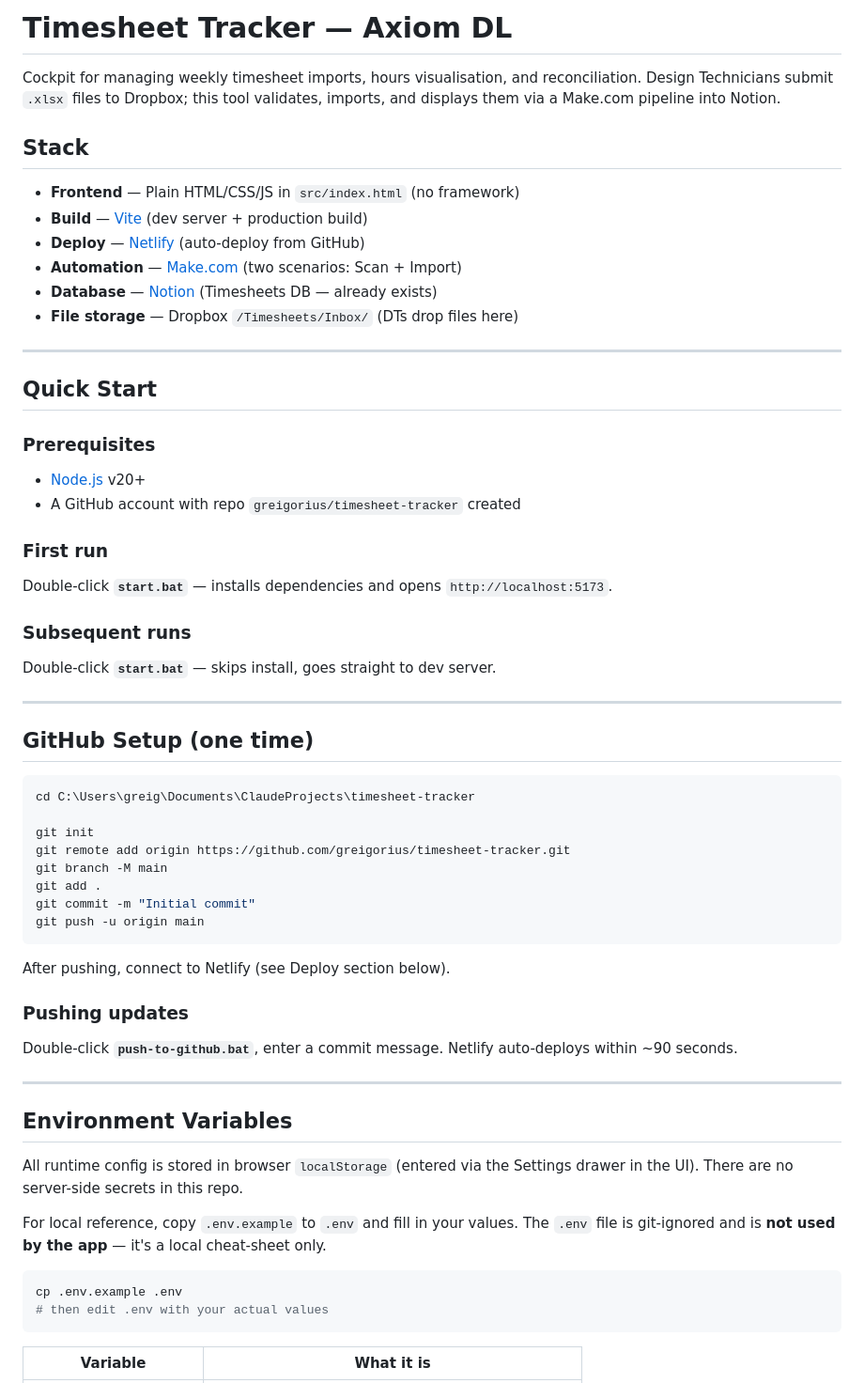
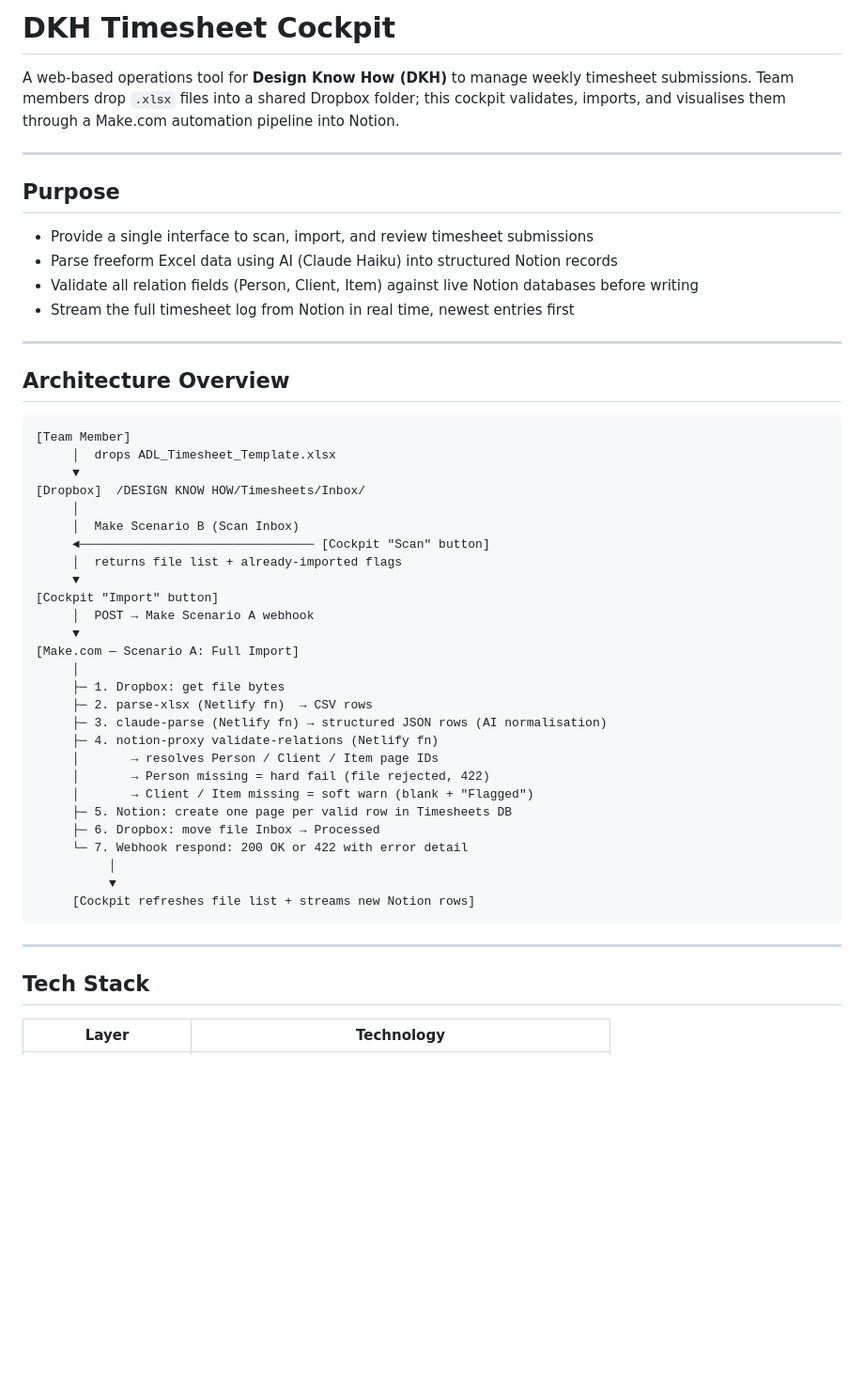
Before and after one commit to greigorius/timesheet-tracker, a Markdown page: README.md, the part around one of its changes. Shown at 94% size. GitHub-like rendering; blank space fills up the shorter version.

Commit message:
docs: rewrite README to reflect current architecture

````diff
--- a/README.md
+++ b/README.md
@@ -1,63 +1,53 @@
-# Timesheet Tracker — Axiom DL
+# DKH Timesheet Cockpit
 
-Cockpit for managing weekly timesheet imports, hours visualisation, and reconciliation.
-Design Technicians submit `.xlsx` files to Dropbox; this tool validates, imports, and displays them via a Make.com pipeline into Notion.
-
-## Stack
-
-- **Frontend** — Plain HTML/CSS/JS in `src/index.html` (no framework)
-- **Build** — [Vite](https://vitejs.dev/) (dev server + production build)
-- **Deploy** — [Netlify](https://netlify.com) (auto-deploy from GitHub)
-- **Automation** — [Make.com](https://make.com) (two scenarios: Scan + Import)
-- **Database** — [Notion](https://notion.so) (Timesheets DB — already exists)
-- **File storage** — Dropbox `/Timesheets/Inbox/` (DTs drop files here)
+A web-based operations tool for **Design Know How (DKH)** to manage weekly timesheet submissions. Team members drop `.xlsx` files into a shared Dropbox folder; this cockpit validates, imports, and visualises them through a Make.com automation pipeline into Notion.
 
 ---
 
-## Quick Start
+## Purpose
 
-### Prerequisites
-- [Node.js](https://nodejs.org/) v20+
-- A GitHub account with repo `greigorius/timesheet-tracker` created
-
-### First run
-Double-click **`start.bat`** — installs dependencies and opens `http://localhost:5173`.
-
-### Subsequent runs
-Double-click **`start.bat`** — skips install, goes straight to dev server.
+- Provide a single interface to scan, import, and review timesheet submissions
+- Parse freeform Excel data using AI (Claude Haiku) into structured Notion records
+- Validate all relation fields (Person, Client, Item) against live Notion databases before writing
+- Stream the full timesheet log from Notion in real time, newest entries first
 
 ---
 
-## GitHub Setup (one time)
+## Architecture Overview
 
-```bash
-cd C:\Users\greig\Documents\ClaudeProjects\timesheet-tracker
-
-git init
-git remote add origin https://github.com/greigorius/timesheet-tracker.git
-git branch -M main
-git add .
-git commit -m "Initial commit"
-git push -u origin main
 ```
-
-After pushing, connect to Netlify (see Deploy section below).
-
-### Pushing updates
-Double-click **`push-to-github.bat`**, enter a commit message. Netlify auto-deploys within ~90 seconds.
+[Team Member]
+     │  drops ADL_Timesheet_Template.xlsx
+     ▼
+[Dropbox]  /DESIGN KNOW HOW/Timesheets/Inbox/
+     │
+     │  Make Scenario B (Scan Inbox)
+     ◄──────────────────────────────── [Cockpit "Scan" button]
+     │  returns file list + already-imported flags
+     ▼
+[Cockpit "Import" button]
+     │  POST → Make Scenario A webhook
+     ▼
+[Make.com — Scenario A: Full Import]
+     │
+     ├─ 1. Dropbox: get file bytes
+     ├─ 2. parse-xlsx (Netlify fn)  → CSV rows
+     ├─ 3. claude-parse (Netlify fn) → structured JSON rows (AI normalisation)
+     ├─ 4. notion-proxy validate-relations (Netlify fn)
+     │       → resolves Person / Client / Item page IDs
+     │       → Person missing = hard fail (file rejected, 422)
+     │       → Client / Item missing = soft warn (blank + "Flagged")
+     ├─ 5. Notion: create one page per valid row in Timesheets DB
+     ├─ 6. Dropbox: move file Inbox → Processed
+     └─ 7. Webhook respond: 200 OK or 422 with error detail
+          │
+          ▼
+     [Cockpit refreshes file list + streams new Notion rows]
+```
 
 ---
 
-## Environment Variables
+## Tech Stack
 
-All runtime config is stored in browser `localStorage` (entered via the Settings drawer in the UI). There are no server-side secrets in this repo.
-
-For local reference, copy `.env.example` to `.env` and fill in your values. The `.env` file is git-ignored and is **not used by the app** — it's a local cheat-sheet only.
-
-```bash
-cp .env.example .env
-# then edit .env with your actual values
-```
-
-| Variable | What it is |
+| Layer | Technology |
 |---|---|
````
Also changed, not shown: other parts of README.md (+241 -134 lines).
